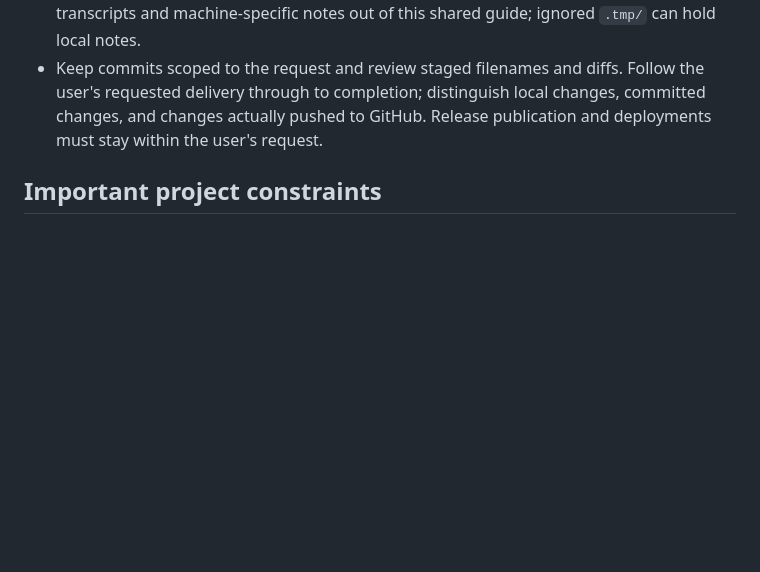
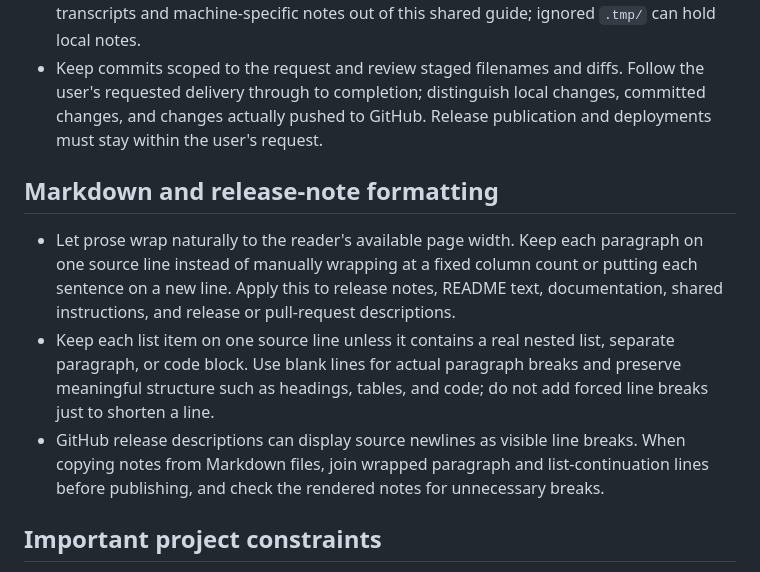
Before and after one commit to gustownis/yeatle, a Markdown page: AGENTS.md, the part around the change. Rendered like a GitHub page; blank space fills up the shorter version.

Commit message:
Document natural wrapping for Markdown and release notes

```diff
--- a/AGENTS.md
+++ b/AGENTS.md
@@ -70,6 +70,12 @@ private notes intact throughout synchronization.
   Follow the user's requested delivery through to completion; distinguish
   local changes, committed changes, and changes actually pushed to GitHub.
   Release publication and deployments must stay within the user's request.
+
+## Markdown and release-note formatting
+
+- Let prose wrap naturally to the reader's available page width. Keep each paragraph on one source line instead of manually wrapping at a fixed column count or putting each sentence on a new line. Apply this to release notes, README text, documentation, shared instructions, and release or pull-request descriptions.
+- Keep each list item on one source line unless it contains a real nested list, separate paragraph, or code block. Use blank lines for actual paragraph breaks and preserve meaningful structure such as headings, tables, and code; do not add forced line breaks just to shorten a line.
+- GitHub release descriptions can display source newlines as visible line breaks. When copying notes from Markdown files, join wrapped paragraph and list-continuation lines before publishing, and check the rendered notes for unnecessary breaks.
 
 ## Important project constraints
 
```
